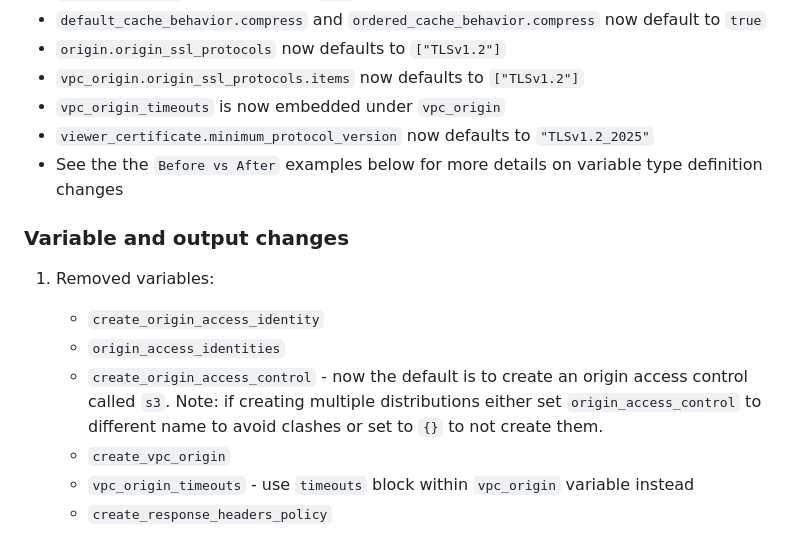
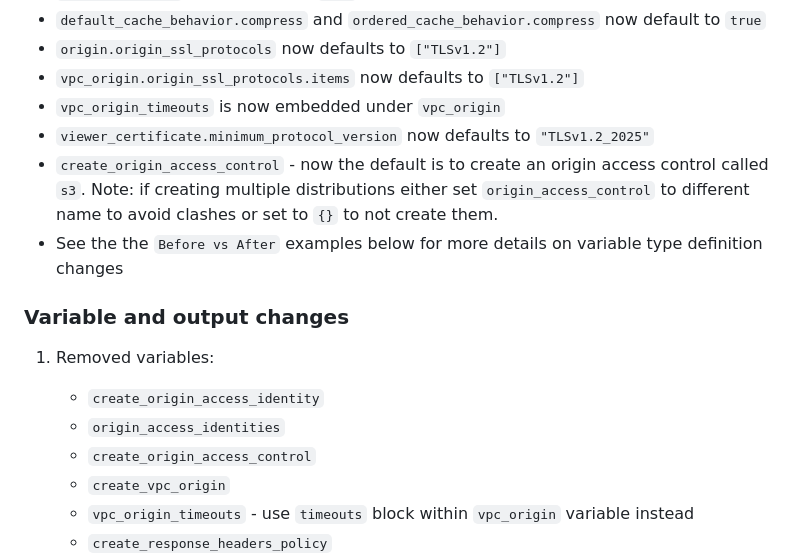
Before and after one commit to terraform-aws-modules/terraform-aws-cloudfront, a Markdown page: docs/UPGRADE-6.0.md, the part around the change. Rendered like a GitHub page.

Commit message:
Revise UPGRADE-6.0.md for defaults and removals
Updated default settings and removed deprecated variables in upgrade documentation.

```diff
--- a/docs/UPGRADE-6.0.md
+++ b/docs/UPGRADE-6.0.md
@@ -23,6 +23,7 @@ If you find a bug, please open an issue with supporting configuration to reprodu
 - `vpc_origin.origin_ssl_protocols.items` now defaults to `["TLSv1.2"]`
 - `vpc_origin_timeouts` is now embedded under `vpc_origin`
 - `viewer_certificate.minimum_protocol_version` now defaults to `"TLSv1.2_2025"`
+- `create_origin_access_control` - now the default is to create an origin access control called `s3`. Note: if creating multiple distributions either set `origin_access_control` to different name to avoid clashes or set to `{}` to not create them.
 - See the the `Before vs After` examples below for more details on variable type definition changes
 
 ### Variable and output changes
@@ -31,7 +32,7 @@ If you find a bug, please open an issue with supporting configuration to reprodu
 
     - `create_origin_access_identity`
     - `origin_access_identities`
-    - `create_origin_access_control` - now the default is to create an origin access control called `s3`. Note: if creating multiple distributions either set `origin_access_control` to different name to avoid clashes or set to `{}` to not create them.
+    - `create_origin_access_control`
     - `create_vpc_origin`
     - `vpc_origin_timeouts` - use `timeouts` block within `vpc_origin` variable instead
     - `create_response_headers_policy`
```
